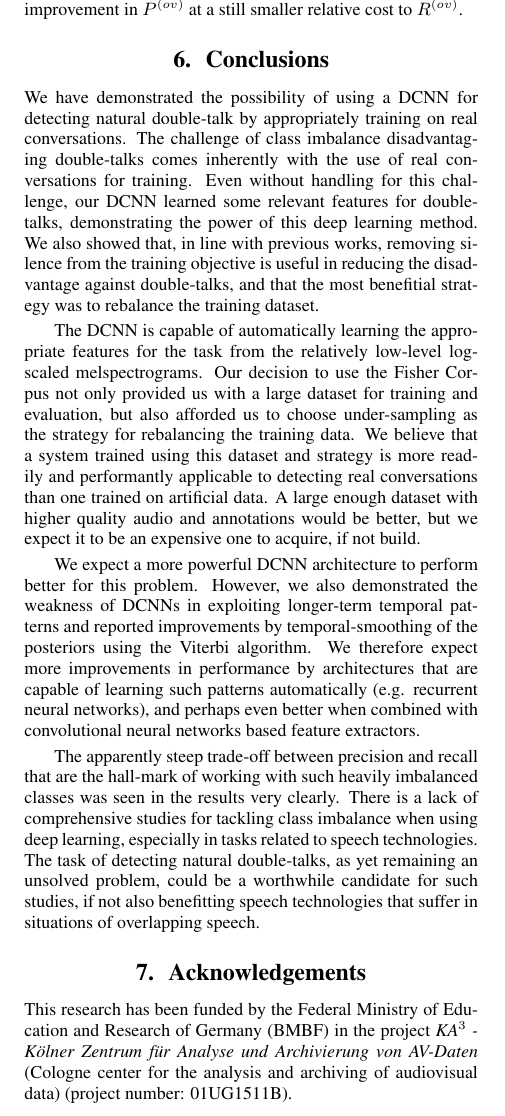
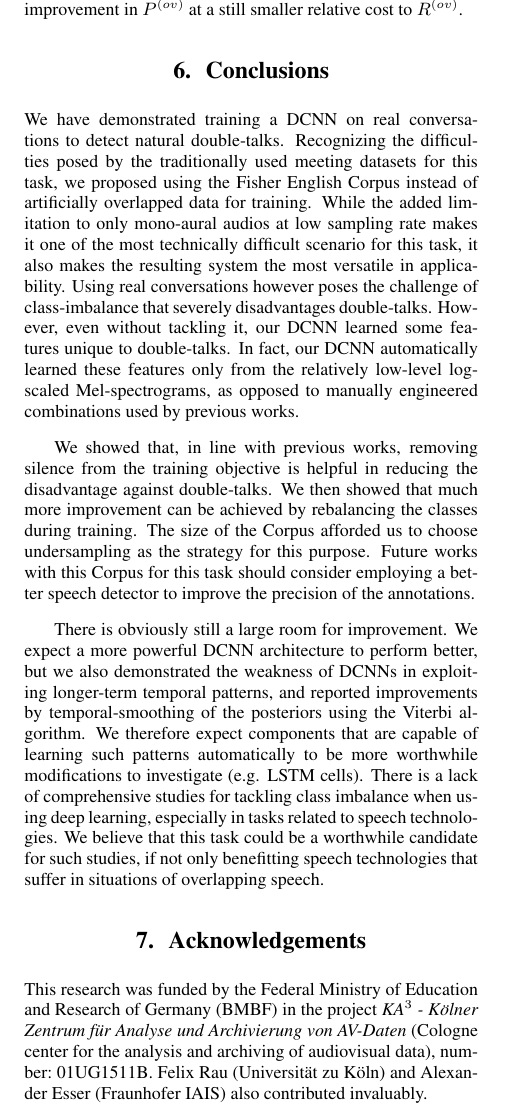
Before and after one commit to lemnzhou/dt-interspeech, a LaTeX paper (dt-paper.tex): part of one column of page 4 of 5, cut so that both start at the same text. Compiled offline with pdfLaTeX.

Commit message:
± What? Conclusions?

```diff
--- a/dt-paper.tex
+++ b/dt-paper.tex
@@ -458,40 +458,37 @@ leading to a substantial improvement in $P^{(ov)}$ at a still smaller relative c
 
 % ----------------------------------------------------------------------------------- CONCLUSIONS -
 \section{Conclusions}
-% TODO: [text] urge for more research towards working with imbalanced classes, common in real-world problems, while using deep learning, especially in the domain of speech technologies.
-%             Fisher Can be standard for this task after improvements; Andrei et al. cite lack of if
-We have demonstrated the possibility of using a DCNN for detecting natural double-talk by appropriately training on real conversations.
-The challenge of class imbalance disadvantaging double-talks comes inherently with the use of real conversations for training.
-Even without handling for this challenge, our DCNN learned some relevant features for double-talks,
-demonstrating the power of this deep learning method.
-We also showed that, in line with previous works,
-removing silence from the training objective is useful in reducing the disadvantage against double-talks,
-and that the most benefitial strategy was to rebalance the training dataset.
+We have demonstrated training a DCNN on real conversations to detect natural double-talks.
+Recognizing the difficulties posed by the traditionally used meeting datasets for this task,
+we proposed using the Fisher English Corpus instead of artificially overlapped data for training.
+While the added limitation to only mono-aural audios at low sampling rate makes it one of the most technically difficult scenario for this task,
+it also makes the resulting system the most versatile in applicability.
+Using real conversations however poses the challenge of class-imbalance that severely disadvantages double-talks.
+However, even without tackling it, our DCNN learned some features unique to double-talks.
+In fact, our DCNN automatically learned these features only from the relatively low-level log-scaled Mel-spectrograms,
+as opposed to manually engineered combinations used by previous works.
 
-The DCNN is capable of automatically learning the appropriate features for the task from the relatively low-level log-scaled melspectrograms.
-Our decision to use the Fisher Corpus not only provided us with a large dataset for training and evaluation,
-but also afforded us to choose under-sampling as the strategy for rebalancing the training data.
-We believe that a system trained using this dataset and strategy is more readily and performantly applicable to detecting real conversations than one trained on artificial data.
-A large enough dataset with higher quality audio and annotations would be better,
-but we expect it to be an expensive one to acquire, if not build.
+We showed that, in line with previous works,
+removing silence from the training objective is helpful in reducing the disadvantage against double-talks.
+% A good voiced-activity detector can be straightforwardly used in a preprocessing step during application phase for this task.
+We then showed that much more improvement can be achieved by rebalancing the classes during training.
+The size of the Corpus afforded us to choose undersampling as the strategy for this purpose.
+Future works with this Corpus for this task should consider employing a better speech detector to improve the precision of the annotations.
 
-We expect a more powerful DCNN architecture to perform better for this problem.
-However, we also demonstrated the weakness of DCNNs in exploiting longer-term temporal patterns
+There is obviously still a large room for improvement.
+We expect a more powerful DCNN architecture to perform better,
+but we also demonstrated the weakness of DCNNs in exploiting longer-term temporal patterns,
 and reported improvements by temporal-smoothing of the posteriors using the Viterbi algorithm.
-We therefore expect more improvements in performance by architectures that are capable of learning such patterns automatically (e.g. recurrent neural networks),
-and perhaps even better when combined with convolutional neural networks based feature extractors.
-
-The apparently steep trade-off between precision and recall that are the hall-mark of working with such heavily imbalanced classes was seen in the results very clearly.
+We therefore expect components that are capable of learning such patterns automatically to be more worthwhile modifications to investigate (e.g. LSTM cells).
 There is a lack of comprehensive studies for tackling class imbalance when using deep learning,
 especially in tasks related to speech technologies.
-The task of detecting natural double-talks, as yet remaining an unsolved problem,
-could be a worthwhile candidate for such studies,
-if not also benefitting speech technologies that suffer in situations of overlapping speech.
-
+We believe that this task could be a worthwhile candidate for such studies,
+if not only benefitting speech technologies that suffer in situations of overlapping speech.
 
 % ------------------------------------------------------------------------------ ACKNOWLEDGEMENTS -
 \section{Acknowledgements}
-This research has been funded by the Federal Ministry of Education and Research of Germany (BMBF) in the project \textit{KA$^3$~-~K{\"o}lner Zentrum für Analyse und Archivierung von AV-Daten} (Cologne center for the analysis and archiving of audiovisual data) (project number: 01UG1511B).
+This research was funded by the Federal Ministry of Education and Research of Germany (BMBF) in the project \textit{KA$^3$~-~K{\"o}lner Zentrum für Analyse und Archivierung von AV-Daten} (Cologne center for the analysis and archiving of audiovisual data), number:~01UG1511B.
+Felix Rau (Universit{\"a}t zu K{\"o}ln) and Alexander Esser (Fraunhofer IAIS) also contributed invaluably.
 
 % ---------------------------------------------------------------------------------- BIBLIOGRAPHY -
 \bibliographystyle{IEEEtran}
```
Also changed, not shown: dt-paper.tex (2 more changed lines).
